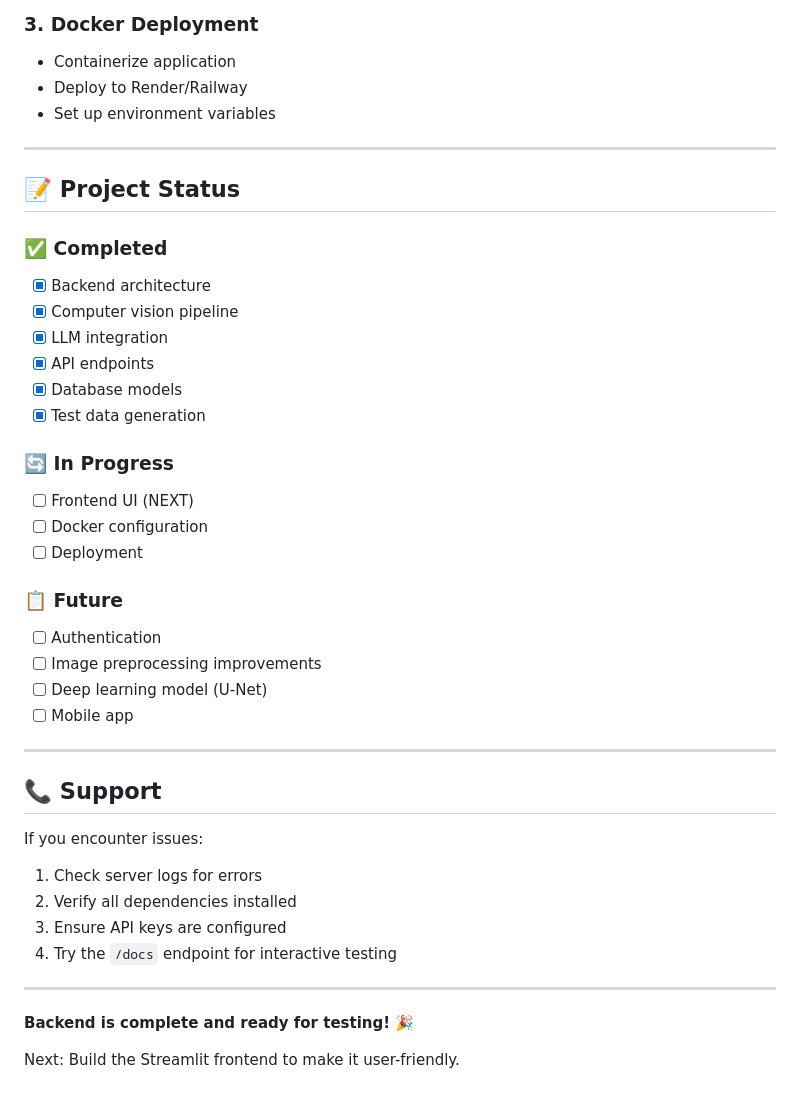
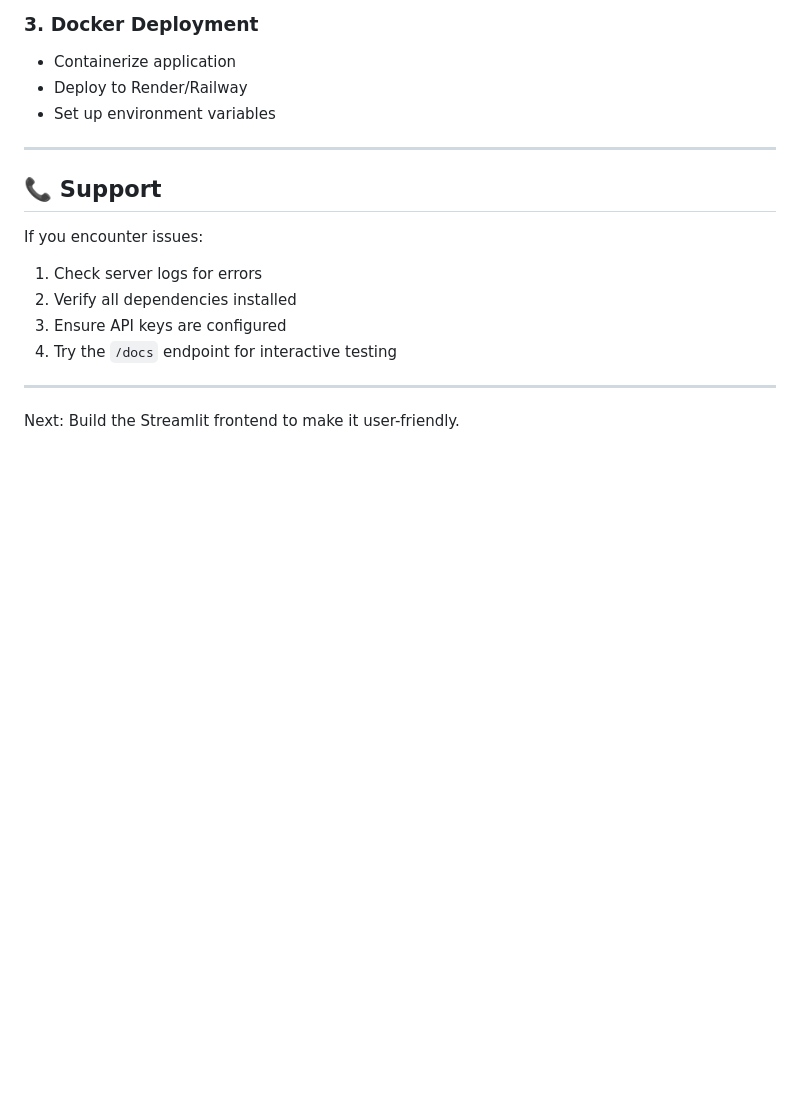
Before and after one commit to Msundara19/meditrack-v2, a Markdown page: SETUP_GUIDE.md, the part around the change. Rendered like a GitHub page; blank space fills up the shorter version.

Commit message:
Updated project status
Removed project status section and completion notes.

```diff
--- a/SETUP_GUIDE.md
+++ b/SETUP_GUIDE.md
@@ -289,29 +289,6 @@ python
 
 ---
 
-## 📝 Project Status
-
-### ✅ Completed
-- [x] Backend architecture
-- [x] Computer vision pipeline
-- [x] LLM integration
-- [x] API endpoints
-- [x] Database models
-- [x] Test data generation
-
-### 🔄 In Progress
-- [ ] Frontend UI (NEXT)
-- [ ] Docker configuration
-- [ ] Deployment
-
-### 📋 Future
-- [ ] Authentication
-- [ ] Image preprocessing improvements
-- [ ] Deep learning model (U-Net)
-- [ ] Mobile app
-
----
-
 ## 📞 Support
 
 If you encounter issues:
@@ -322,6 +299,5 @@ If you encounter issues:
 
 ---
 
-**Backend is complete and ready for testing! 🎉**
 
 Next: Build the Streamlit frontend to make it user-friendly.
```
